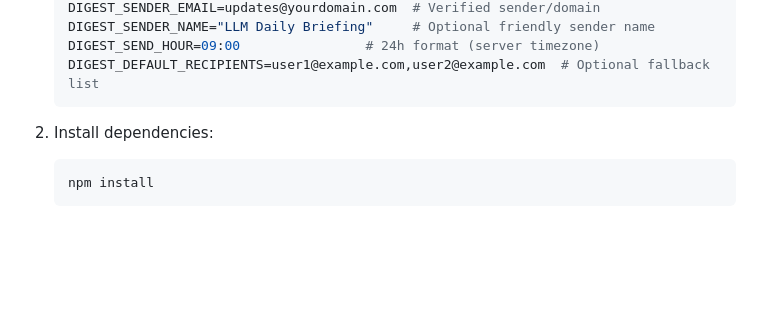
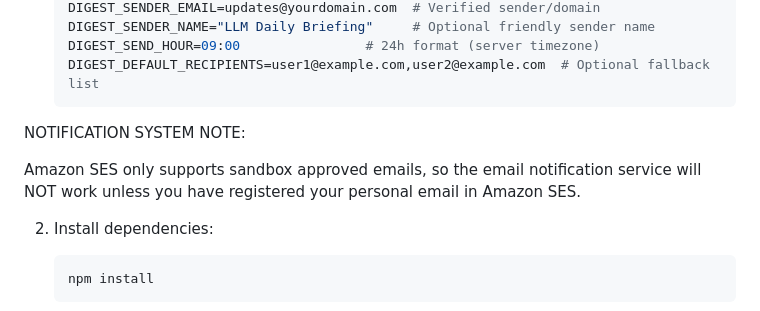
Before and after one commit to tylerpina/LLM_Dev_Final_Project, a Markdown page: README.md, the part around the change. Rendered like a GitHub page; blank space fills up the shorter version.

Commit message:
Update README with Amazon SES notification note
Added note about Amazon SES email notification limitations.

````diff
--- a/README.md
+++ b/README.md
@@ -33,6 +33,10 @@ A TypeScript-powered news intelligence platform with **multi-agent AI orchestrat
    DIGEST_SEND_HOUR=09:00                # 24h format (server timezone)
    DIGEST_DEFAULT_RECIPIENTS=user1@example.com,user2@example.com  # Optional fallback list
    ```
+
+NOTIFICATION SYSTEM NOTE:
+
+Amazon SES only supports sandbox approved emails, so the email notification service will NOT work unless you have registered your personal email in Amazon SES.
 
 2. Install dependencies:
 
````
